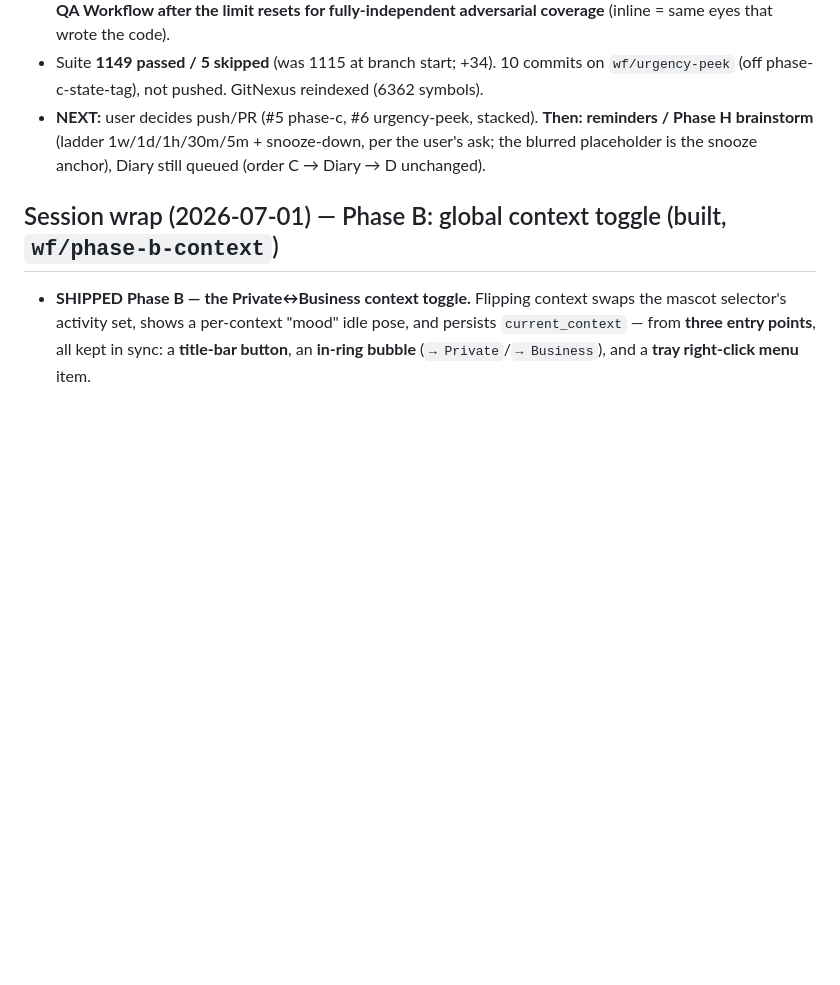
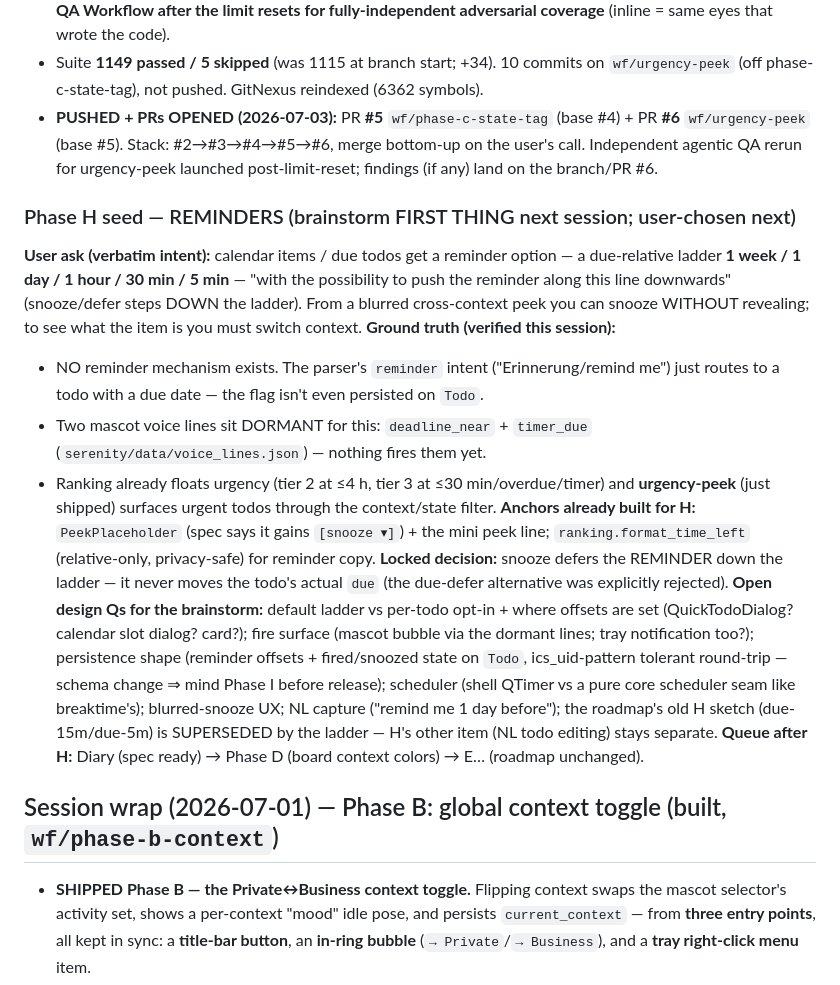
Before and after one commit to BeMuCa/Serenity, a Markdown page: notes/1_Planning.md, the part around the change. Drawn GitHub-style; blank space fills up the shorter version.

Commit message:
docs(notes): PRs #5/#6 opened + Phase H reminders brainstorm seed (handoff)
Co-Authored-By: Claude Fable 5 <noreply@anthropic.com>

```diff
--- a/notes/1_Planning.md
+++ b/notes/1_Planning.md
@@ -76,9 +76,35 @@ _Updated 2026-07-03. Full design: `../docs/serenity-spec.md`. Build spec: `3_Bui
   resets for fully-independent adversarial coverage** (inline = same eyes that wrote the code).
 - Suite **1149 passed / 5 skipped** (was 1115 at branch start; +34). 10 commits on
   `wf/urgency-peek` (off phase-c-state-tag), not pushed. GitNexus reindexed (6362 symbols).
-- **NEXT:** user decides push/PR (#5 phase-c, #6 urgency-peek, stacked). **Then: reminders /
-  Phase H brainstorm** (ladder 1w/1d/1h/30m/5m + snooze-down, per the user's ask; the blurred
-  placeholder is the snooze anchor), Diary still queued (order C → Diary → D unchanged).
+- **PUSHED + PRs OPENED (2026-07-03):** PR **#5** `wf/phase-c-state-tag` (base #4) + PR **#6**
+  `wf/urgency-peek` (base #5). Stack: #2→#3→#4→#5→#6, merge bottom-up on the user's call.
+  Independent agentic QA rerun for urgency-peek launched post-limit-reset; findings (if any)
+  land on the branch/PR #6.
+
+### Phase H seed — REMINDERS (brainstorm FIRST THING next session; user-chosen next)
+**User ask (verbatim intent):** calendar items / due todos get a reminder option — a due-relative
+ladder **1 week / 1 day / 1 hour / 30 min / 5 min** — "with the possibility to push the reminder
+along this line downwards" (snooze/defer steps DOWN the ladder). From a blurred cross-context
+peek you can snooze WITHOUT revealing; to see what the item is you must switch context.
+**Ground truth (verified this session):**
+- NO reminder mechanism exists. The parser's `reminder` intent ("Erinnerung/remind me") just
+  routes to a todo with a due date — the flag isn't even persisted on `Todo`.
+- Two mascot voice lines sit DORMANT for this: `deadline_near` + `timer_due`
+  (`serenity/data/voice_lines.json`) — nothing fires them yet.
+- Ranking already floats urgency (tier 2 at ≤4 h, tier 3 at ≤30 min/overdue/timer) and
+  **urgency-peek** (just shipped) surfaces urgent todos through the context/state filter.
+**Anchors already built for H:** `PeekPlaceholder` (spec says it gains `[snooze ▾]`) + the mini
+peek line; `ranking.format_time_left` (relative-only, privacy-safe) for reminder copy.
+**Locked decision:** snooze defers the REMINDER down the ladder — it never moves the todo's
+actual `due` (the due-defer alternative was explicitly rejected).
+**Open design Qs for the brainstorm:** default ladder vs per-todo opt-in + where offsets are set
+(QuickTodoDialog? calendar slot dialog? card?); fire surface (mascot bubble via the dormant
+lines; tray notification too?); persistence shape (reminder offsets + fired/snoozed state on
+`Todo`, ics_uid-pattern tolerant round-trip — schema change ⇒ mind Phase I before release);
+scheduler (shell QTimer vs a pure core scheduler seam like breaktime's); blurred-snooze UX;
+NL capture ("remind me 1 day before"); the roadmap's old H sketch (due-15m/due-5m) is
+SUPERSEDED by the ladder — H's other item (NL todo editing) stays separate.
+**Queue after H:** Diary (spec ready) → Phase D (board context colors) → E… (roadmap unchanged).
 
 ## Session wrap (2026-07-01) — Phase B: global context toggle (built, `wf/phase-b-context`)
 - **SHIPPED Phase B — the Private↔Business context toggle.** Flipping context swaps the mascot
```
